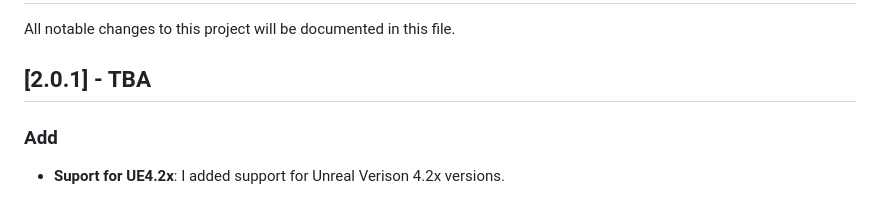
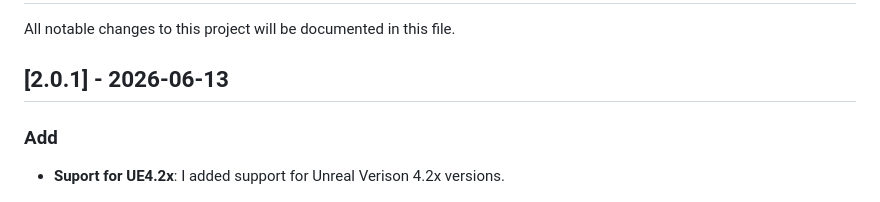
Before and after one commit to flushwhy/Gamejolt, a Markdown page: CHANGELOG.md, the part around the change. Drawn GitHub-style.

Commit message:
Update version 2.0.1 release date and support info
Updated the release date for version 2.0.1 and added support details.

```diff
--- a/CHANGELOG.md
+++ b/CHANGELOG.md
@@ -2,7 +2,7 @@
 
 All notable changes to this project will be documented in this file.
 
-## [2.0.1] - TBA
+## [2.0.1] - 2026-06-13
 
 ### Add
 - **Suport for UE4.2x**: I added support for Unreal Verison 4.2x versions.
```
